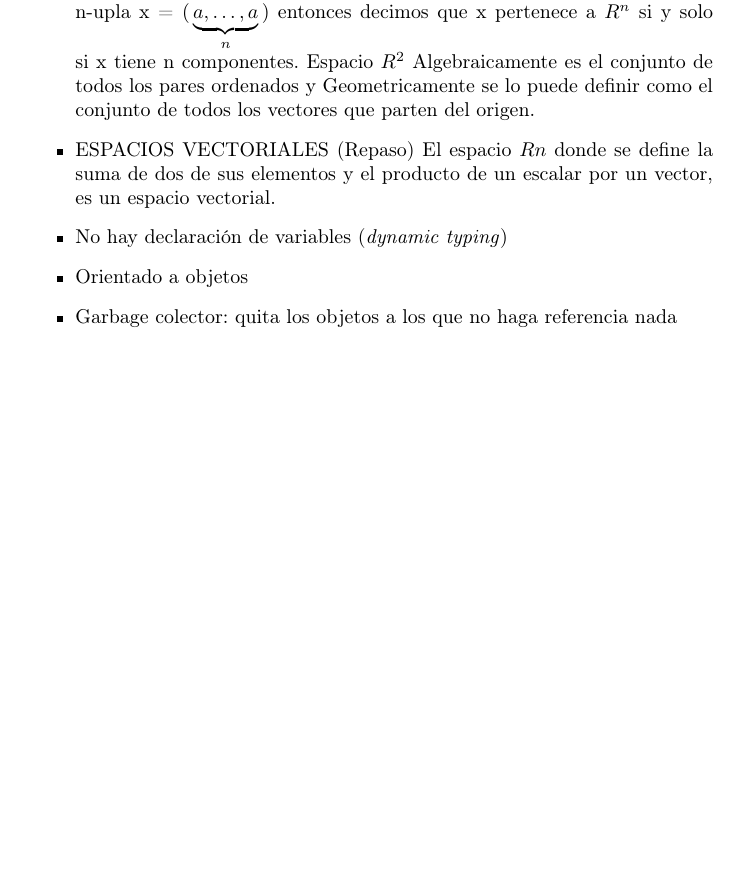
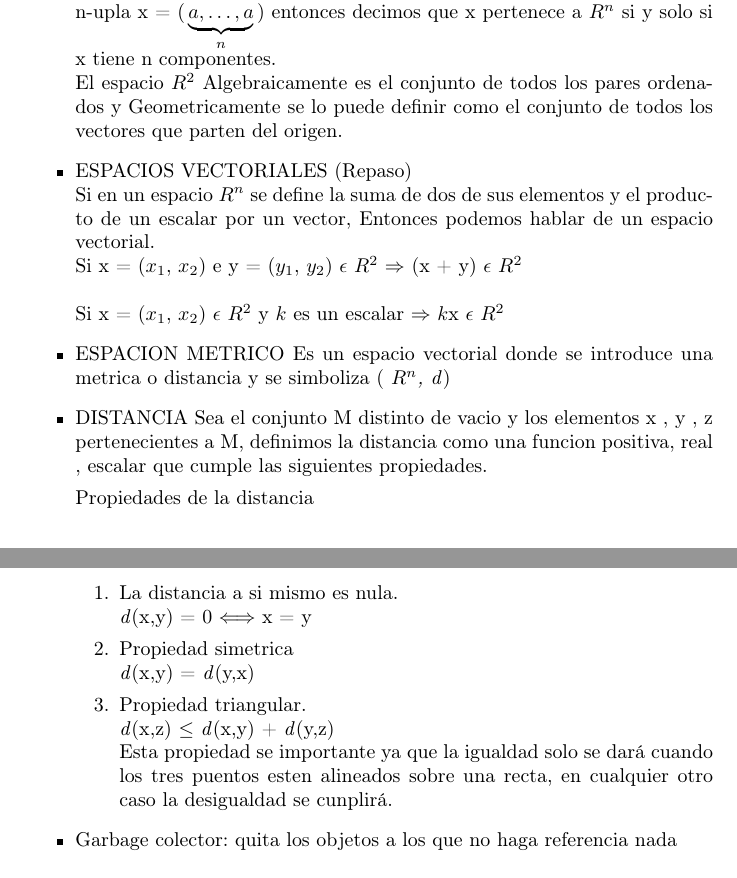
Before and after one commit to IsaacEdgarCamacho/Apuntes, a LaTeX paper (Analisis Matematico/Espacios.tex): part of the page before the commit and two parts of pages 1 and 2 of 2 after it, the two joined at a grey line, cut so that both start at the same text, the shorter picture padded with empty space. Compiled offline with pdfLaTeX.

Commit message:
Apunte de Espacios Vectoriales

```diff
--- a/Analisis Matematico/Espacios.tex
+++ b/Analisis Matematico/Espacios.tex
@@ -37,14 +37,39 @@ Este documento es una introducci\'on a an\'alisis 2 que pretende ser una guia se
     \item En $R^{2}$ un punto se indica como un par ordenado x = (x,y) es decir	un par de coordenadas cartecianas y vamos a decir que x pertenece a $R^{2}$ si y solo si x  tiene dos componentes.
 		De la misma manera un punto en $R^{3}$ se escribe como una terna ordenada x = (x,y,z) y 				decimos que x pertenece a $R^{3}$ si y solo si x tiene tres componentes.
 
-		Podemos generalizarlo a $R^{n}$, en este espacio un punto se indica como una n-upla x = 				$(\,\underbrace{a,\ldots, a}_{n}\,)$ entonces decimos que x pertenece a $R^{n}$ si y solo si x tiene n componentes.
-		Espacio $R^{2}$ Algebraicamente es el conjunto de todos los pares ordenados y 						Geometricamente se lo puede definir como el conjunto de todos los vectores que parten 		del origen.
+		Podemos generalizarlo a $R^{n}$, en este espacio un punto se indica como una n-upla
+		x = $(\,\underbrace{a,\ldots, a}_{n}\,)$ entonces decimos que x pertenece a $R^{n}$ si y solo si x tiene n componentes.
+\\		El espacio $R^{2}$ Algebraicamente es el conjunto de todos los pares ordenados y 						Geometricamente se lo puede definir como el conjunto de todos los vectores que parten 		del origen.
 
     \item ESPACIOS VECTORIALES (Repaso)
-    El espacio $R{n}$ donde se define la suma de dos de sus elementos y el producto de un escalar por un vector, es un espacio vectorial.
+\\   Si en un espacio $R^{n}$ se define la suma de dos de sus elementos y el producto de un escalar por un vector, Entonces podemos hablar de un espacio vectorial.
+\\   Si x = ($x_{1}$, $x_{2}$) e y = ($y_{1}$, $y_{2}$) $\epsilon$ $R^{2}$ $\Rightarrow$ (x + y) $\epsilon$ $R^{2}$
+\\
+\\
+ Si x = ($x_{1}$, $x_{2}$) $\epsilon$ $R^{2}$ y $k$ es un escalar  $\Rightarrow$ $k$x  $\epsilon$ $R^{2}$
 
-    \item No hay declaración de variables (\textit{dynamic typing})
-    \item Orientado a objetos
+    \item ESPACION METRICO
+Es un espacio vectorial donde se introduce una metrica o distancia y se simboliza  (\textit{ $R^{n}$, d})
+
+    \item DISTANCIA
+Sea el conjunto M distinto de vacio y  los elementos  x , y , z  pertenecientes a M, definimos la distancia como una funcion positiva, real , escalar que cumple las siguientes propiedades.
+
+Propiedades de la distancia
+\begin{enumerate}
+\item La distancia a si mismo es nula.
+\\ \textit d({x,y}) = 0 $\Longleftrightarrow$  x = y
+
+\item Propiedad simetrica
+\\ \textit d({x,y}) = \textit d({y,x})
+
+
+\item Propiedad triangular.
+\\ \textit d({x,z}) $\leq$ \textit d({x,y}) + \textit d({y,z}) \\Esta propiedad se importante ya que la igualdad solo se dar\'a cuando los tres puentos esten alineados sobre una recta, en cualquier otro caso la desigualdad se cunplir\'a.
+
+\end{enumerate}
+
+
+
     \item Garbage colector: quita los objetos a los que no haga referencia nada
 \end{itemize}
 
```
Also changed, not shown: Analisis Matematico/Espacios.pdf, 2 other files.
